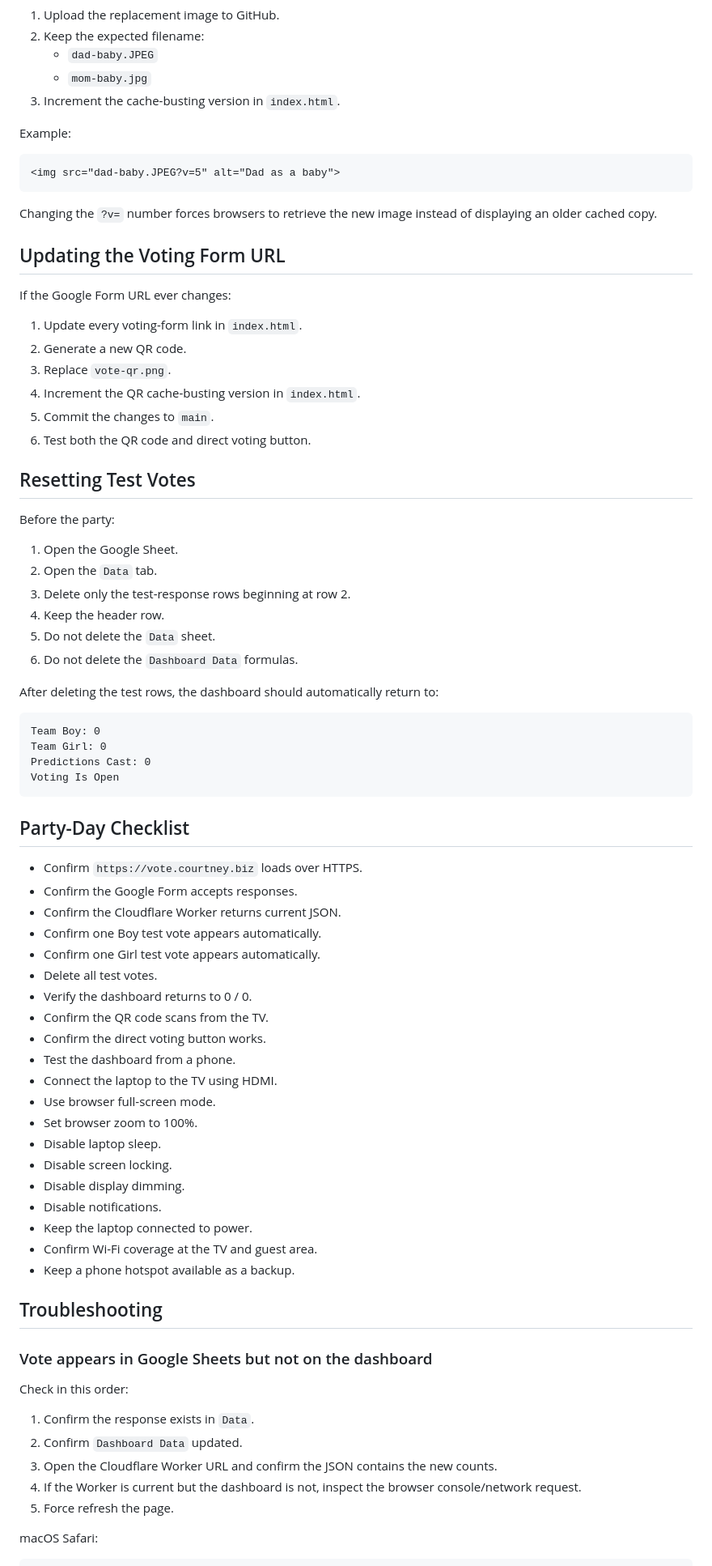
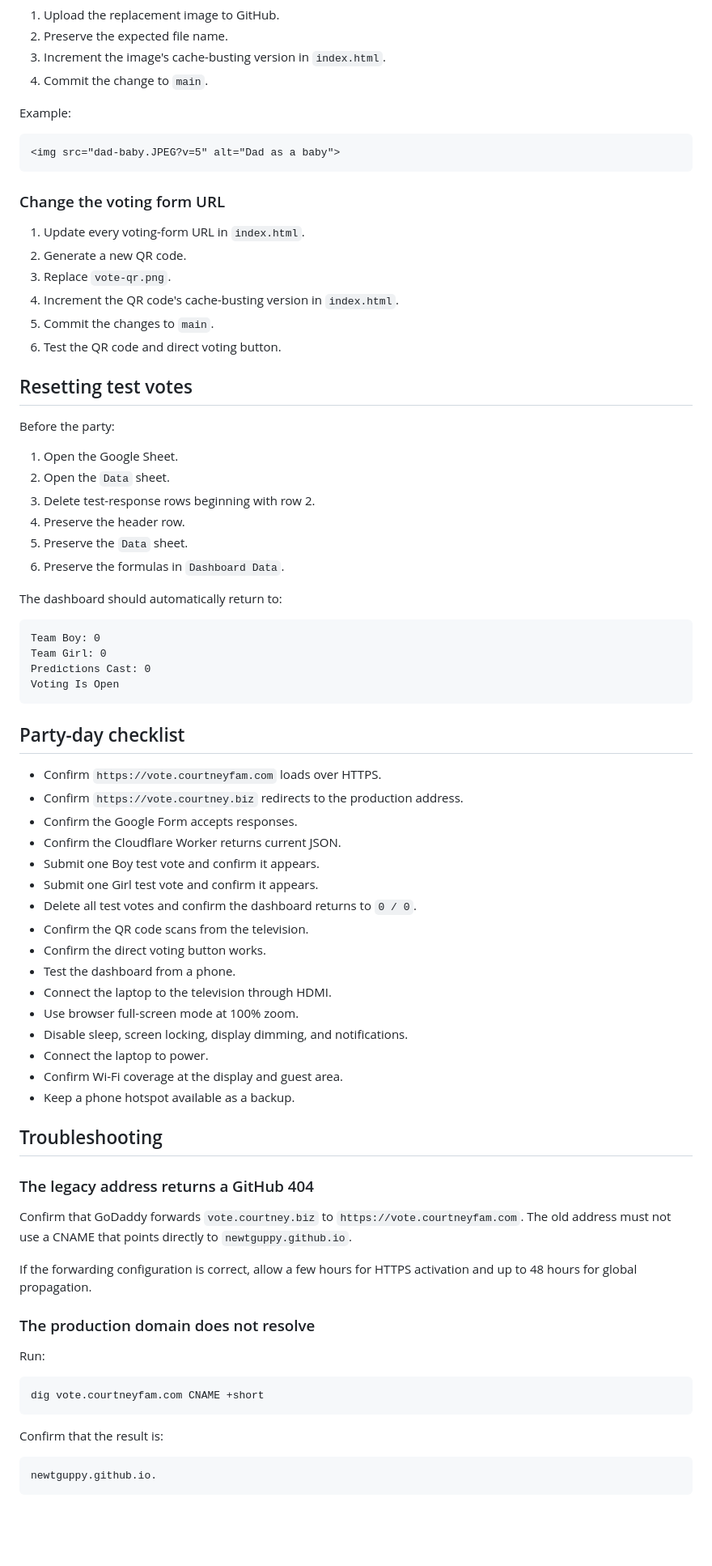
Before and after one commit to newtguppy/baby-courtney-gender-reveal, a Markdown page: README.md, the part around one of its changes. Shown at 81% size. Drawn GitHub-style; blank space fills up the shorter version.

````diff
--- a/README.md
+++ b/README.md
@@ -421,9 +345,8 @@ To replace a photo while keeping the same filename:
 
 1. Upload the replacement image to GitHub.
-2. Keep the expected filename:
-   - `dad-baby.JPEG`
-   - `mom-baby.jpg`
-3. Increment the cache-busting version in `index.html`.
+2. Preserve the expected file name.
+3. Increment the image's cache-busting version in `index.html`.
+4. Commit the change to `main`.
 
 Example:
 
@@ -431,31 +354,27 @@ Example:
 <img src="dad-baby.JPEG?v=5" alt="Dad as a baby">
 ```
 
-Changing the `?v=` number forces browsers to retrieve the new image instead of displaying an older cached copy.
+### Change the voting form URL
 
-## Updating the Voting Form URL
-
-If the Google Form URL ever changes:
-
-1. Update every voting-form link in `index.html`.
+1. Update every voting-form URL in `index.html`.
 2. Generate a new QR code.
 3. Replace `vote-qr.png`.
-4. Increment the QR cache-busting version in `index.html`.
+4. Increment the QR code's cache-busting version in `index.html`.
 5. Commit the changes to `main`.
-6. Test both the QR code and direct voting button.
+6. Test the QR code and direct voting button.
 
-## Resetting Test Votes
+## Resetting test votes
 
 Before the party:
 
 1. Open the Google Sheet.
-2. Open the `Data` tab.
-3. Delete only the test-response rows beginning at row 2.
-4. Keep the header row.
-5. Do not delete the `Data` sheet.
-6. Do not delete the `Dashboard Data` formulas.
+2. Open the `Data` sheet.
+3. Delete test-response rows beginning with row 2.
+4. Preserve the header row.
+5. Preserve the `Data` sheet.
+6. Preserve the formulas in `Dashboard Data`.
 
-After deleting the test rows, the dashboard should automatically return to:
+The dashboard should automatically return to:
 
 ```text
 Team Boy: 0
@@ -464,39 +383,44 @@ Predictions Cast: 0
 Voting Is Open
 ```
 
-## Party-Day Checklist
+## Party-day checklist
 
-- Confirm `https://vote.courtney.biz` loads over HTTPS.
+- Confirm `https://vote.courtneyfam.com` loads over HTTPS.
+- Confirm `https://vote.courtney.biz` redirects to the production address.
 - Confirm the Google Form accepts responses.
 - Confirm the Cloudflare Worker returns current JSON.
-- Confirm one Boy test vote appears automatically.
-- Confirm one Girl test vote appears automatically.
-- Delete all test votes.
-- Verify the dashboard returns to 0 / 0.
-- Confirm the QR code scans from the TV.
+- Submit one Boy test vote and confirm it appears.
+- Submit one Girl test vote and confirm it appears.
+- Delete all test votes and confirm the dashboard returns to `0 / 0`.
+- Confirm the QR code scans from the television.
 - Confirm the direct voting button works.
 - Test the dashboard from a phone.
-- Connect the laptop to the TV using HDMI.
-- Use browser full-screen mode.
-- Set browser zoom to 100%.
-- Disable laptop sleep.
-- Disable screen locking.
-- Disable display dimming.
-- Disable notifications.
-- Keep the laptop connected to power.
-- Confirm Wi-Fi coverage at the TV and guest area.
+- Connect the laptop to the television through HDMI.
+- Use browser full-screen mode at 100% zoom.
+- Disable sleep, screen locking, display dimming, and notifications.
+- Connect the laptop to power.
+- Confirm Wi-Fi coverage at the display and guest area.
 - Keep a phone hotspot available as a backup.
 
 ## Troubleshooting
 
-### Vote appears in Google Sheets but not on the dashboard
+### The legacy address returns a GitHub 404
 
-Check in this order:
+Confirm that GoDaddy forwards `vote.courtney.biz` to `https://vote.courtneyfam.com`. The old address must not use a CNAME that points directly to `newtguppy.github.io`.
 
-1. Confirm the response exists in `Data`.
-2. Confirm `Dashboard Data` updated.
-3. Open the Cloudflare Worker URL and confirm the JSON contains the new counts.
-4. If the Worker is current but the dashboard is not, inspect the browser console/network request.
-5. Force refresh the page.
+If the forwarding configuration is correct, allow a few hours for HTTPS activation and up to 48 hours for global propagation.
 
-macOS Safari:
+### The production domain does not resolve
+
+Run:
+
+```bash
+dig vote.courtneyfam.com CNAME +short
+```
+
+Confirm that the result is:
+
+```text
+newtguppy.github.io.
+```
+
````
Also changed, not shown: other parts of README.md (+217 -317 lines).
